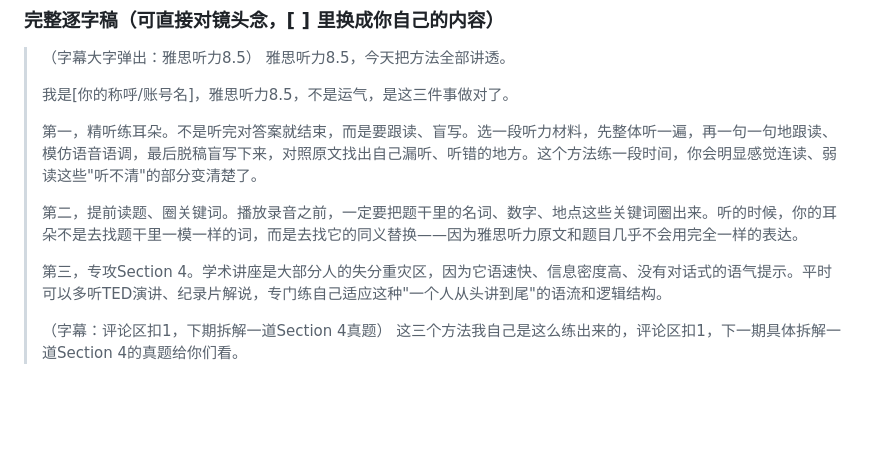
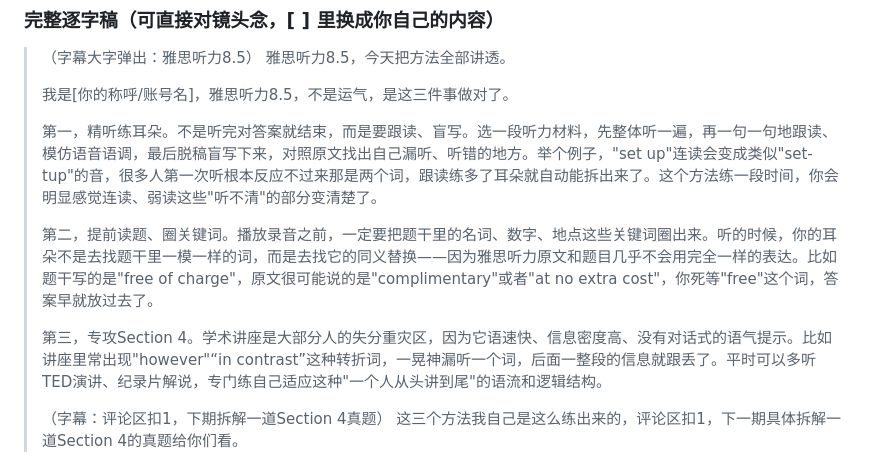
Before and after one commit to joycelynqxq-lab/my-project, a Markdown page: notes/期末项目-雅思听力阅读账号.md, the part around the change. Rendered like a GitHub page; blank space fills up the shorter version.

Commit message:
逐字稿三个方法各补充一个具体例子
用连读、同义替换、转折词漏听的实例让内容更有说服力。

Co-Authored-By: Claude Sonnet 5 <noreply@anthropic.com>
Claude-Session: https://claude.ai/code/session_01BVbwBaC2cdyj2twqejbjRa

```diff
--- a/notes/期末项目-雅思听力阅读账号.md
+++ b/notes/期末项目-雅思听力阅读账号.md
@@ -102,11 +102,11 @@
 >
 > 我是[你的称呼/账号名]，雅思听力8.5，不是运气，是这三件事做对了。
 >
-> 第一，精听练耳朵。不是听完对答案就结束，而是要跟读、盲写。选一段听力材料，先整体听一遍，再一句一句地跟读、模仿语音语调，最后脱稿盲写下来，对照原文找出自己漏听、听错的地方。这个方法练一段时间，你会明显感觉连读、弱读这些"听不清"的部分变清楚了。
+> 第一，精听练耳朵。不是听完对答案就结束，而是要跟读、盲写。选一段听力材料，先整体听一遍，再一句一句地跟读、模仿语音语调，最后脱稿盲写下来，对照原文找出自己漏听、听错的地方。举个例子，"set up"连读会变成类似"set-tup"的音，很多人第一次听根本反应不过来那是两个词，跟读练多了耳朵就自动能拆出来了。这个方法练一段时间，你会明显感觉连读、弱读这些"听不清"的部分变清楚了。
 >
-> 第二，提前读题、圈关键词。播放录音之前，一定要把题干里的名词、数字、地点这些关键词圈出来。听的时候，你的耳朵不是去找题干里一模一样的词，而是去找它的同义替换——因为雅思听力原文和题目几乎不会用完全一样的表达。
+> 第二，提前读题、圈关键词。播放录音之前，一定要把题干里的名词、数字、地点这些关键词圈出来。听的时候，你的耳朵不是去找题干里一模一样的词，而是去找它的同义替换——因为雅思听力原文和题目几乎不会用完全一样的表达。比如题干写的是"free of charge"，原文很可能说的是"complimentary"或者"at no extra cost"，你死等"free"这个词，答案早就放过去了。
 >
-> 第三，专攻Section 4。学术讲座是大部分人的失分重灾区，因为它语速快、信息密度高、没有对话式的语气提示。平时可以多听TED演讲、纪录片解说，专门练自己适应这种"一个人从头讲到尾"的语流和逻辑结构。
+> 第三，专攻Section 4。学术讲座是大部分人的失分重灾区，因为它语速快、信息密度高、没有对话式的语气提示。比如讲座里常出现"however"“in contrast”这种转折词，一晃神漏听一个词，后面一整段的信息就跟丢了。平时可以多听TED演讲、纪录片解说，专门练自己适应这种"一个人从头讲到尾"的语流和逻辑结构。
 >
 > （字幕：评论区扣1，下期拆解一道Section 4真题）
 > 这三个方法我自己是这么练出来的，评论区扣1，下一期具体拆解一道Section 4的真题给你们看。
```
